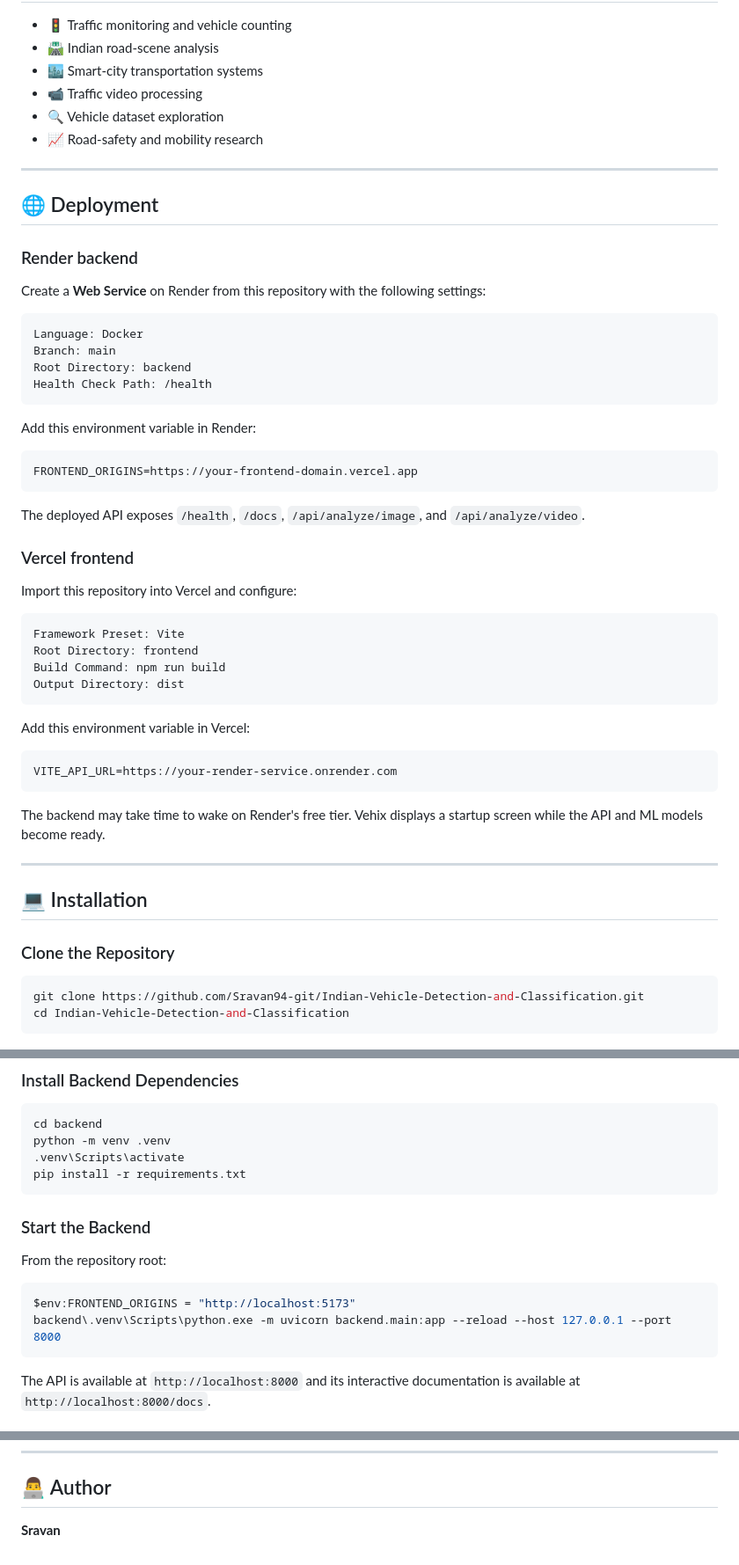
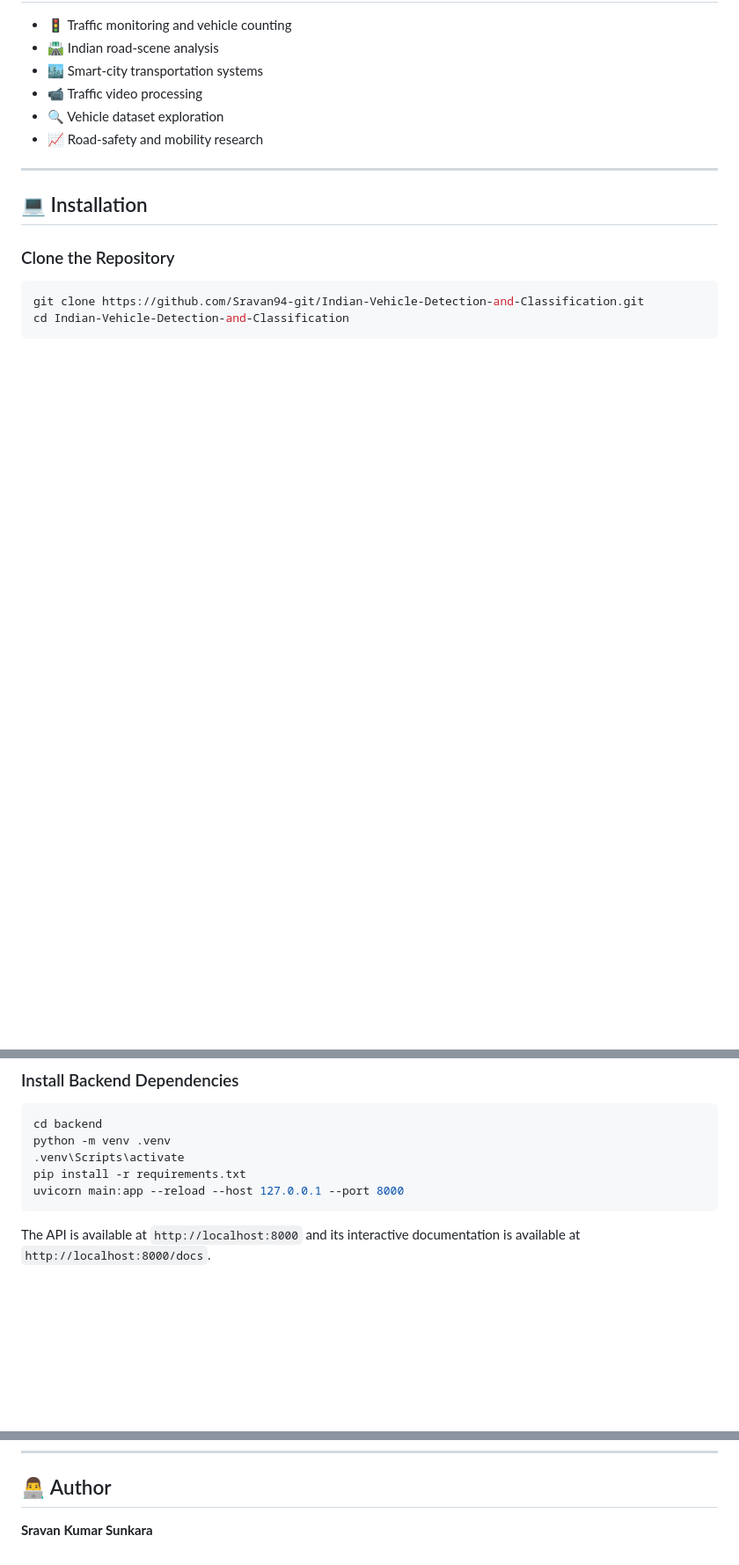
Before and after one commit to Sravan94-git/Indian-Vehicle-Detection-and-Classification, a Markdown page: README.md, 3 parts joined by grey strips. Shown at 88% size. Rendered like a GitHub page; blank space fills up the shorter version.

Commit message:
Remove deployment section from README
Removed deployment instructions for backend and frontend services from the README.

````diff
--- a/README.md
+++ b/README.md
@@ -107,48 +107,6 @@ Vehix/
 
 ***
 
-## 🌐 Deployment
-
-### Render backend
-
-Create a **Web Service** on Render from this repository with the following settings:
-
-```text
-Language: Docker
-Branch: main
-Root Directory: backend
-Health Check Path: /health
-```
-
-Add this environment variable in Render:
-
-```text
-FRONTEND_ORIGINS=https://your-frontend-domain.vercel.app
-```
-
-The deployed API exposes `/health`, `/docs`, `/api/analyze/image`, and `/api/analyze/video`.
-
-### Vercel frontend
-
-Import this repository into Vercel and configure:
-
-```text
-Framework Preset: Vite
-Root Directory: frontend
-Build Command: npm run build
-Output Directory: dist
-```
-
-Add this environment variable in Vercel:
-
-```text
-VITE_API_URL=https://your-render-service.onrender.com
-```
-
-The backend may take time to wake on Render's free tier. Vehix displays a startup screen while the API and ML models become ready.
-
-***
-
 ## 💻 Installation
 
 ### Clone the Repository
@@ -165,15 +123,7 @@ cd backend
 python -m venv .venv
 .venv\Scripts\activate
 pip install -r requirements.txt
-```
-
-### Start the Backend
-
-From the repository root:
-
-```powershell
-$env:FRONTEND_ORIGINS = "http://localhost:5173"
-backend\.venv\Scripts\python.exe -m uvicorn backend.main:app --reload --host 127.0.0.1 --port 8000
+uvicorn main:app --reload --host 127.0.0.1 --port 8000
 ```
 
 The API is available at `http://localhost:8000` and its interactive documentation is available at `http://localhost:8000/docs`.
@@ -226,4 +176,4 @@ This project is licensed under the MIT License.
 
 ## 👨‍💻 Author
 
-**Sravan**
+**Sravan Kumar Sunkara**
````
